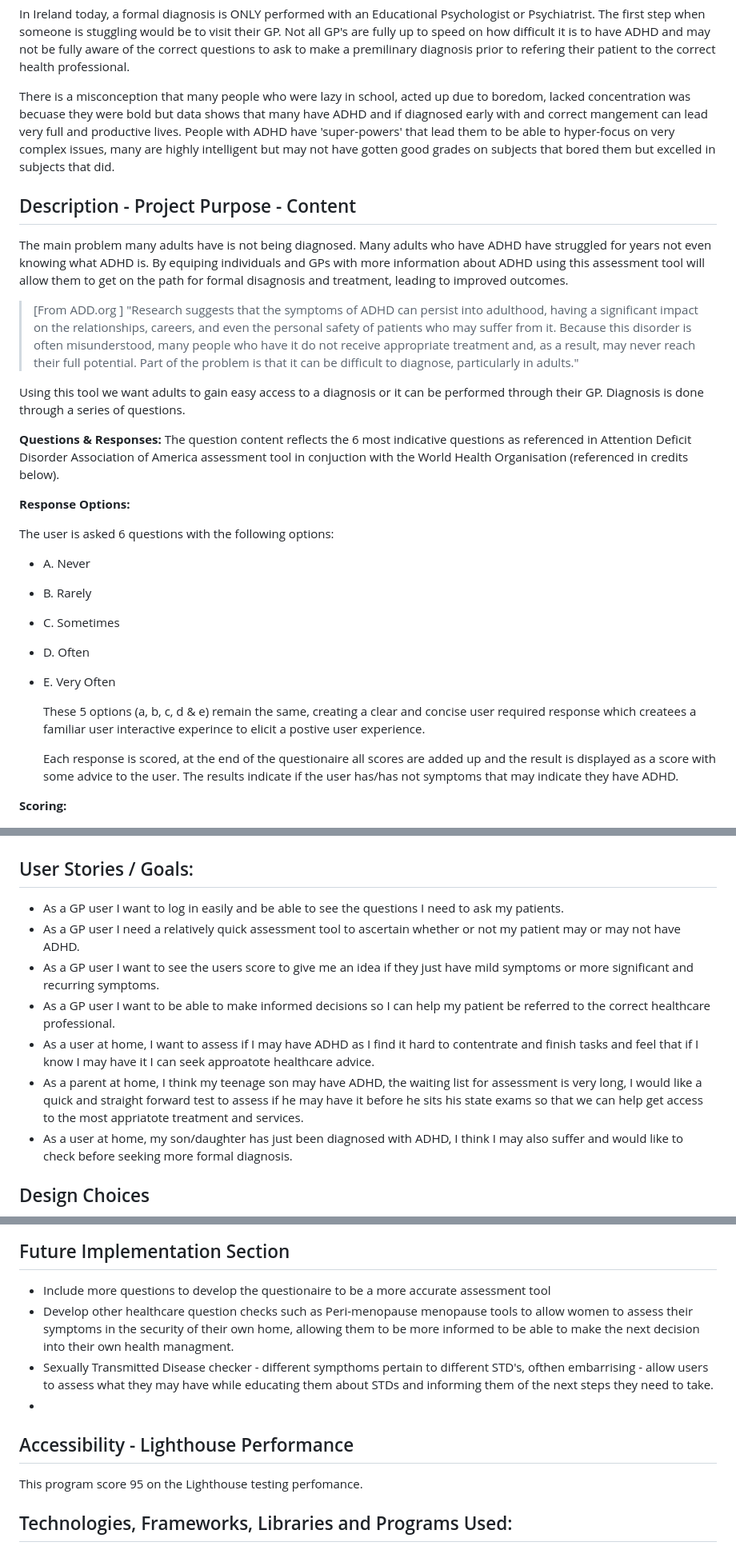
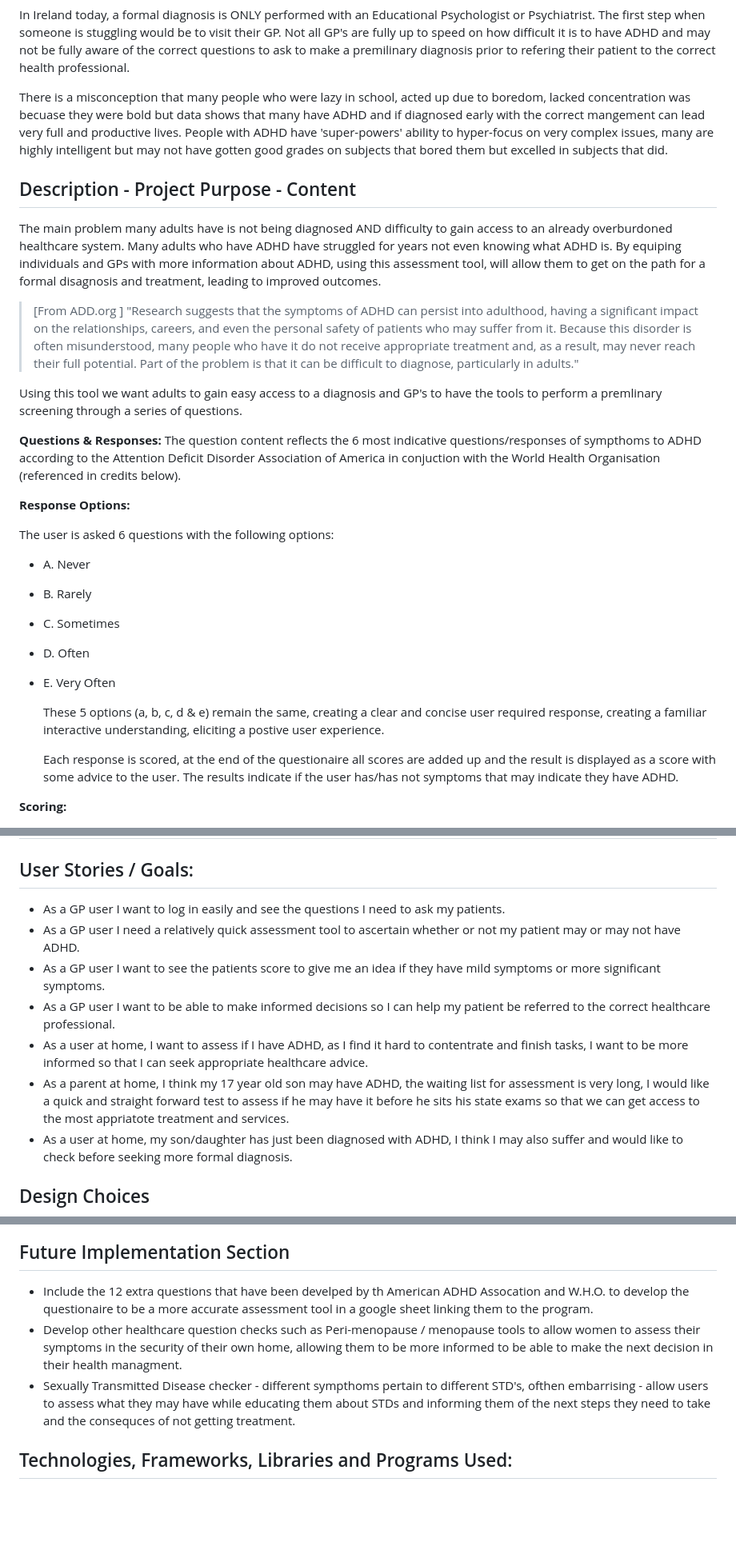
Before and after one commit to Viki-coding/ADHD-Self-Assessment, a Markdown page: README.md, 3 parts joined by grey strips. Shown: that part at 80% size. Drawn GitHub-style; blank space fills up the shorter version.

Commit message:
Review and correct grammer in README.md

```diff
--- a/README.md
+++ b/README.md
@@ -13,18 +13,18 @@ This program is an ADHD assessment tool for adults.
 
 In Ireland today, a formal diagnosis is ONLY performed with an Educational Psychologist or Psychiatrist. The first step when someone is stuggling would be to visit their GP.  Not all GP's are fully up to speed on how difficult it is to have ADHD and may not be fully aware of the correct questions to ask to make a premilinary diagnosis prior to refering their patient to the correct health professional.
 
-There is a misconception that many people who were lazy in school, acted up due to boredom, lacked concentration was becuase they were bold but data shows that many have ADHD and if diagnosed early with and correct mangement can lead very full and productive lives.  People with ADHD have 'super-powers' that lead them to be able to hyper-focus on very complex issues, many are highly intelligent but may not have gotten good grades on subjects that bored them but excelled in subjects that did.
+There is a misconception that many people who were lazy in school, acted up due to boredom, lacked concentration was becuase they were bold but data shows that many have ADHD and if diagnosed early with the correct mangement can lead very full and productive lives.  People with ADHD have 'super-powers' ability to hyper-focus on very complex issues, many are highly intelligent but may not have gotten good grades on subjects that bored them but excelled in subjects that did.
 
 <h2>Description - Project Purpose - Content </h2>
 
-The main problem many adults have is not being diagnosed.  Many adults who have ADHD have struggled for years not even knowing what ADHD is.  By equiping individuals and GPs with more information about ADHD using this assessment tool will allow them to get on the path for formal disagnosis and treatment, leading to improved outcomes.
+The main problem many adults have is not being diagnosed AND difficulty to gain access to an already overburdoned healthcare system.  Many adults who have ADHD have struggled for years not even knowing what ADHD is.  By equiping individuals and GPs with more information about ADHD, using this assessment tool, will allow them to get on the path for a formal disagnosis and treatment, leading to improved outcomes.
 
 >  [From ADD.org ] "Research suggests that the symptoms of ADHD can persist into adulthood, having a significant impact on the relationships, careers, and even the personal safety of patients who may suffer from it. Because this disorder is often misunderstood, many people who have it do not receive appropriate treatment and, as a result, may never reach their full potential. Part of the problem is that it can be difficult to diagnose, particularly in adults."
 
-Using this tool we want adults to gain easy access to a diagnosis or it can be performed through their GP. Diagnosis is done through a series of questions.
+Using this tool we want adults to gain easy access to a diagnosis and GP's to have the tools to perform a premlinary screening through a series of questions.
 
 **Questions & Responses:**
-The question content reflects the 6 most indicative questions as referenced in Attention Deficit Disorder Association of America assessment tool in conjuction with the World Health Organisation (referenced in credits below).
+The question content reflects the 6 most indicative questions/responses of sympthoms to ADHD according to the Attention Deficit Disorder Association of America in conjuction with the World Health Organisation (referenced in credits below).
 
 <b>Response Options:</b>
 
@@ -36,7 +36,7 @@ The user is asked 6 questions with the following options:
   - D. Often
   - E. Very Often
 
-     These 5 options (a, b, c, d & e) remain the same, creating a clear and concise user required response which createes a familiar user interactive experince to elicit a postive user experience.
+     These 5 options (a, b, c, d & e) remain the same, creating a clear and concise user required response, creating a familiar interactive understanding, eliciting a postive user experience.
 
      Each response is scored, at the end of the questionaire all scores are added up and the result is displayed as a score with some advice to the user.  The results indicate if the user has/has not symptoms that may indicate they have ADHD.
 
@@ -76,12 +76,12 @@ Unfortunetly in Ireland the waiting lists for educational pychologists and psych
 
 <h2>User Stories / Goals: </h2>
 
- - As a GP user I want to log in easily and be able to see the questions I need to ask my patients.
+ - As a GP user I want to log in easily and see the questions I need to ask my patients.
  - As a GP user I need a relatively quick assessment tool to ascertain whether or not my patient may or may not have ADHD.
- -   As a GP user I want to see the users score to give me an idea if they just have mild symptoms or more significant and recurring symptoms.
+ - As a GP user I want to see the patients score to give me an idea if they have mild symptoms or more significant symptoms.
  - As a  GP user I want to be able to make informed decisions so I can help my patient be referred to the correct healthcare professional.
- - As a user at home, I want to assess if I may have ADHD as I find it hard to contentrate and finish tasks and feel that if I know I may have it I can seek approatote healthcare advice.
- - As a parent at home, I think my teenage son may have ADHD, the waiting list for assessment is very long, I would like a quick and straight forward test to assess if he may have it before he sits his state exams so that we can help get access to the most appriatote treatment and services.
+ - As a user at home, I want to assess if I have ADHD, as I find it hard to contentrate and finish tasks, I want to be more informed so that I can seek appropriate healthcare advice.
+ - As a parent at home, I think my 17 year old son may have ADHD, the waiting list for assessment is very long, I would like a quick and straight forward test to assess if he may have it before he sits his state exams so that we can get access to the most appriatote treatment and services.
 - As a user at home, my son/daughter has just been diagnosed with ADHD, I think I may also suffer and would like to check before seeking more formal diagnosis.
 
 <h2>Design Choices</h2>
@@ -128,12 +149,10 @@ If they have sympthoms they are advised to look into it further.
 
 <h2>Future Implementation Section</h2>
 
- - Include more questions to develop the questionaire to be a more accurate assessment tool
- - Develop other healthcare question checks such as Peri-menopause menopause tools to allow women to assess their symptoms in the security of their own home, allowing them to be more informed to be able to make the next decision into their own health managment.
- - Sexually Transmitted Disease checker - different sympthoms pertain to different STD's, ofthen embarrising - allow users to assess what they may have while educating them about STDs and informing them of the next steps they need to take.
- -
-<h2>Accessibility - Lighthouse Performance</h2>
-This program score 95 on the Lighthouse testing perfomance.
+ - Include the 12 extra questions that have been develped by th American ADHD Assocation and W.H.O. to develop the questionaire to be a more accurate assessment tool in a google sheet linking them to the program.
+ - Develop other healthcare question checks such as Peri-menopause / menopause tools to allow women to assess their symptoms in the security of their own home, allowing them to be more informed to be able to make the next decision in their health managment.
+ - Sexually Transmitted Disease checker - different sympthoms pertain to different STD's, ofthen embarrising - allow users to assess what they may have while educating them about STDs and informing them of the next steps they need to take and the consequces of not getting treatment.
+
 
 <h2>Technologies, Frameworks, Libraries and Programs Used:</h2>
 
```
Also changed, not shown: other parts of README.md (+33 -23 lines).
